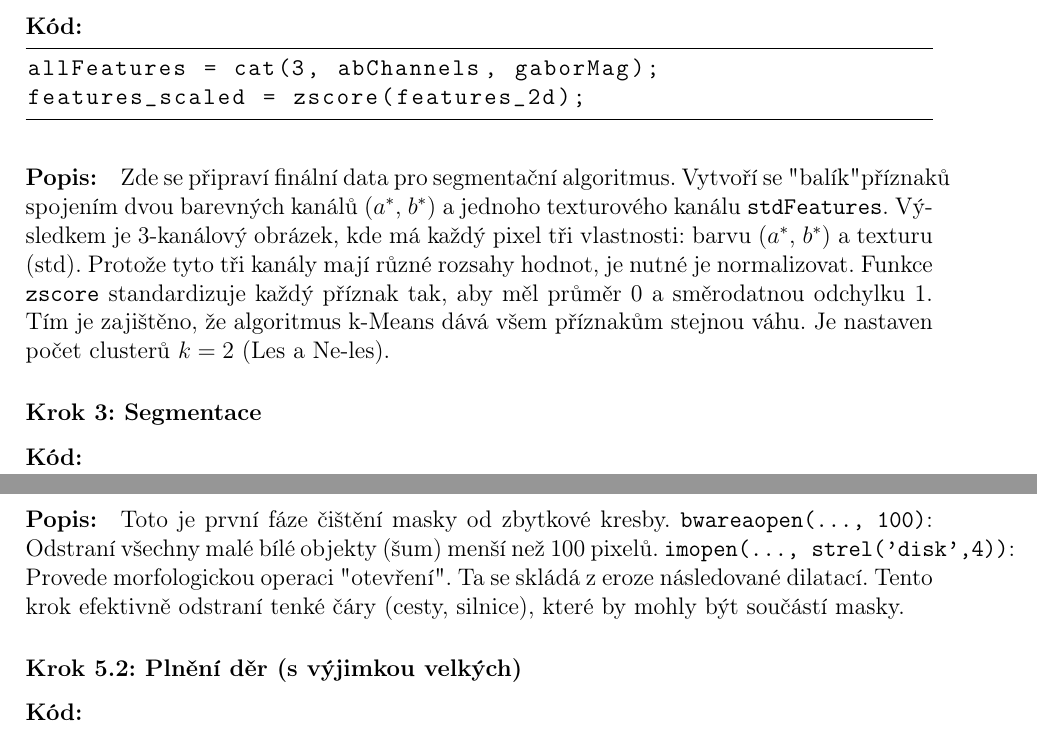
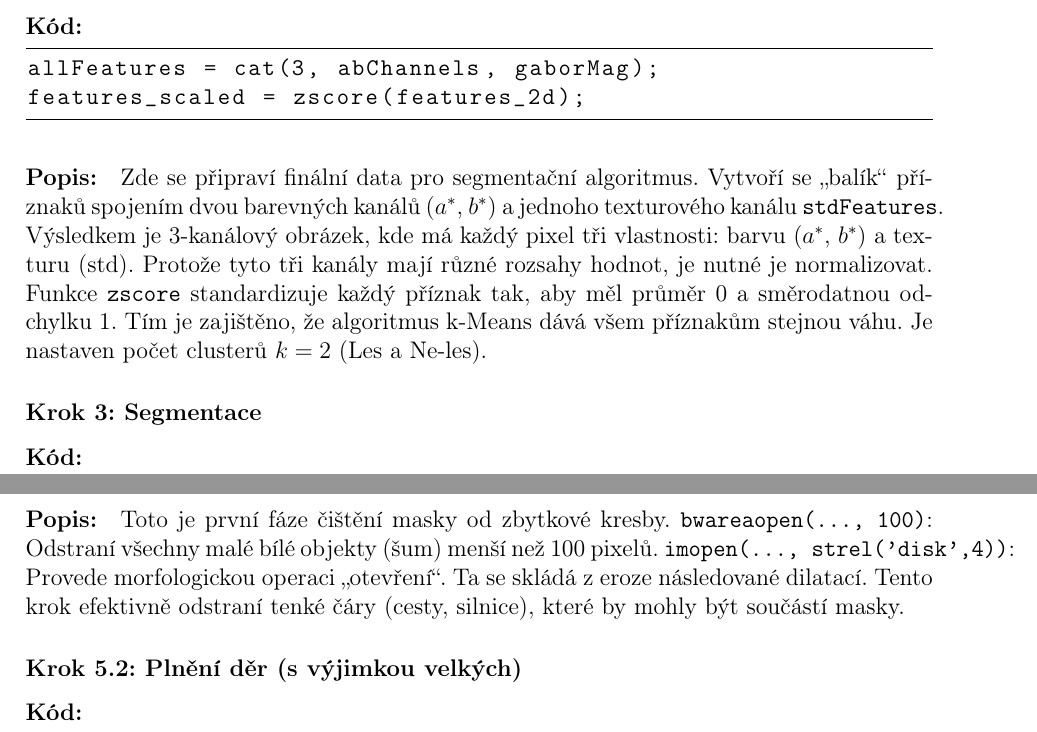
Before and after one commit to polucifier/YGEI_2025_Otto_Radchenko, a LaTeX document (Vyhledávání objektů v mapách/Cast B/TZ_castB.tex): two parts of pages 2 and 3 of 10, joined at a grey line, cut so that both start at the same text. Compiled offline with pdfLaTeX.

Commit message:
Add files via upload

```diff
--- a/Vyhledávání objektů v mapách/Cast B/TZ_castB.tex
+++ b/Vyhledávání objektů v mapách/Cast B/TZ_castB.tex
@@ -107,7 +107,7 @@ features_scaled = zscore(features_2d);
 
 \paragraph{Popis:}
 Zde se připraví finální data pro segmentační algoritmus.
-Vytvoří se "balík" příznaků spojením dvou barevných kanálů ($a^*$, $b^*$) a jednoho texturového kanálu \texttt{stdFeatures}. Výsledkem je 3-kanálový obrázek, kde má každý pixel tři vlastnosti: barvu ($a^*$, $b^*$) a texturu (std).
+Vytvoří se „balík“ příznaků spojením dvou barevných kanálů ($a^*$, $b^*$) a jednoho texturového kanálu \texttt{stdFeatures}. Výsledkem je 3-kanálový obrázek, kde má každý pixel tři vlastnosti: barvu ($a^*$, $b^*$) a texturu (std).
 Protože tyto tři kanály mají různé rozsahy hodnot, je nutné je normalizovat. Funkce \texttt{zscore} standardizuje každý příznak tak, aby měl průměr 0 a směrodatnou odchylku 1. Tím je zajištěno, že algoritmus k-Means dává všem příznakům stejnou váhu.
 Je nastaven počet clusterů $k = 2$ (Les a Ne-les).
 
@@ -158,7 +158,7 @@ cleanMask = imopen(cleanMask, strel('disk',4));
 \paragraph{Popis:}
 Toto je první fáze čištění masky od zbytkové kresby.
 \texttt{bwareaopen(..., 100)}: Odstraní všechny malé bílé objekty (šum) menší než 100 pixelů.
-\texttt{imopen(..., strel('disk',4))}: Provede morfologickou operaci "otevření". Ta se skládá z eroze následované dilatací. Tento krok efektivně odstraní tenké čáry (cesty, silnice), které by mohly být součástí masky.
+\texttt{imopen(..., strel('disk',4))}: Provede morfologickou operaci „otevření“. Ta se skládá z eroze následované dilatací. Tento krok efektivně odstraní tenké čáry (cesty, silnice), které by mohly být součástí masky.
 
 % --- Krok 5.2 ---
 \subsubsection*{Krok 5.2: Plnění děr (s výjimkou velkých)}
```
